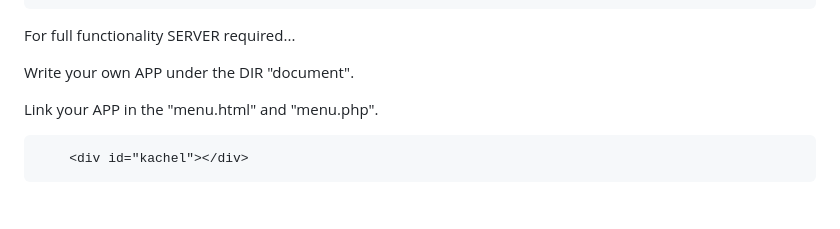
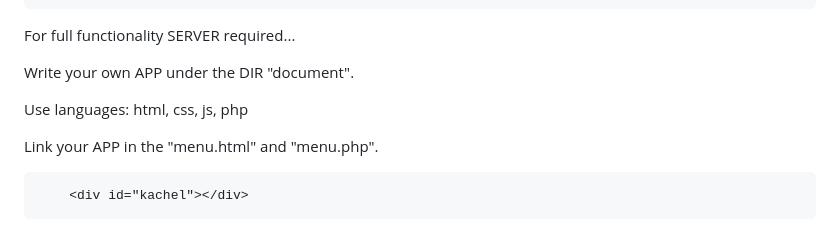
Before and after one commit to masterzuj/phone_v2, a Markdown page: README.md, the part around the change. Drawn GitHub-style; blank space fills up the shorter version.

```diff
--- a/README.md
+++ b/README.md
@@ -13,6 +13,8 @@
 For full functionality SERVER required...
 
 Write your own APP under the DIR "document".
+
+Use languages: html, css, js, php
 
 Link your APP in the "menu.html" and "menu.php".
 
```
